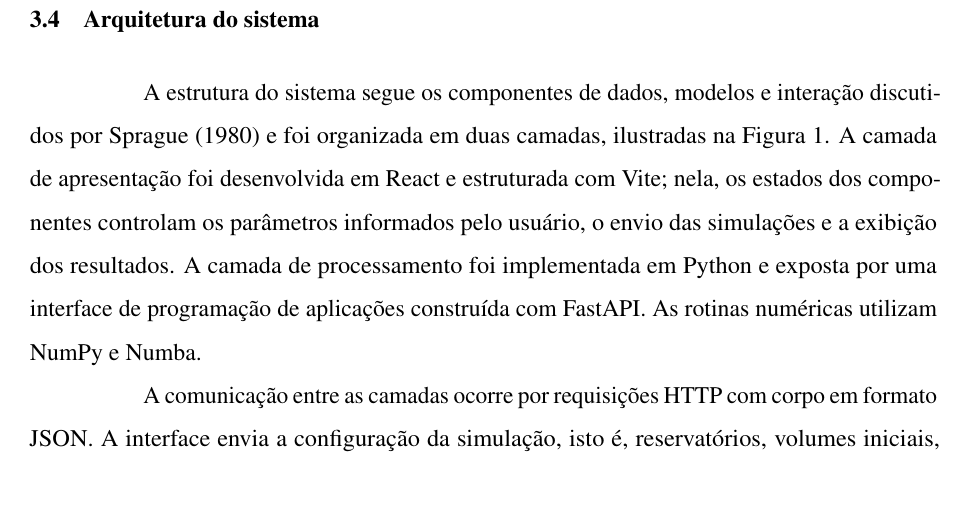
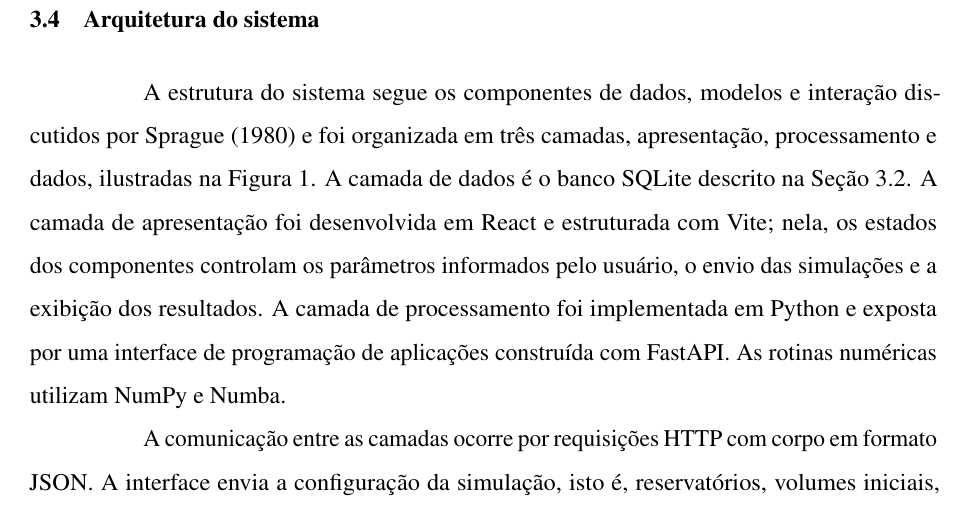
Before and after one commit to Mateuskkkkk/Sistema-de-Suporte-a-Decisao, a LaTeX thesis (tcc/documento.tex, which reads tcc/2-textuais/3-metodologia.tex): part of page 27 of 68, cut so that both start at the same text. Compiled offline with pdfLaTeX.

Commit message:
TCC: ajusta texto da arquitetura para três camadas
Co-Authored-By: Claude Opus 5.5 <noreply@anthropic.com>
Claude-Session: https://claude.ai/code/session_01BYniudVLYZZcBkfNP72QEN

```diff
--- a/tcc/2-textuais/3-metodologia.tex
+++ b/tcc/2-textuais/3-metodologia.tex
@@ -58,7 +58,7 @@ Foram definidos três estudos de aplicação, cada um destinado a um modo de ope
 \section{Arquitetura do sistema}
 \label{sec:arquitetura}
 
-A estrutura do sistema segue os componentes de dados, modelos e interação discutidos por \citeonline{sprague1980} e foi organizada em duas camadas, ilustradas na Figura \ref{fig:arquitetura-ssd}. A camada de apresentação foi desenvolvida em React e estruturada com Vite; nela, os estados dos componentes controlam os parâmetros informados pelo usuário, o envio das simulações e a exibição dos resultados. A camada de processamento foi implementada em Python e exposta por uma interface de programação de aplicações construída com FastAPI. As rotinas numéricas utilizam NumPy e Numba.
+A estrutura do sistema segue os componentes de dados, modelos e interação discutidos por \citeonline{sprague1980} e foi organizada em três camadas, apresentação, processamento e dados, ilustradas na Figura \ref{fig:arquitetura-ssd}. A camada de dados é o banco SQLite descrito na Seção \ref{sec:base-dados}. A camada de apresentação foi desenvolvida em React e estruturada com Vite; nela, os estados dos componentes controlam os parâmetros informados pelo usuário, o envio das simulações e a exibição dos resultados. A camada de processamento foi implementada em Python e exposta por uma interface de programação de aplicações construída com FastAPI. As rotinas numéricas utilizam NumPy e Numba.
 
 A comunicação entre as camadas ocorre por requisições HTTP com corpo em formato JSON. A interface envia a configuração da simulação, isto é, reservatórios, volumes iniciais, demandas, gatilhos, modo de operação, período e, quando houver, níveis meta. A API consulta as séries e os parâmetros físicos no banco SQLite, executa o simulador e devolve os registros mensais de cada reservatório, que são transformados pela interface em indicadores, gráficos e tabelas e podem ser exportados em planilha ou JSON. Essa organização separa a apresentação das regras de cálculo e permite que as mesmas rotinas sejam utilizadas por diferentes telas \cite{martins2026software}.
 
```
Also changed, not shown: tcc/documento.pdf.
